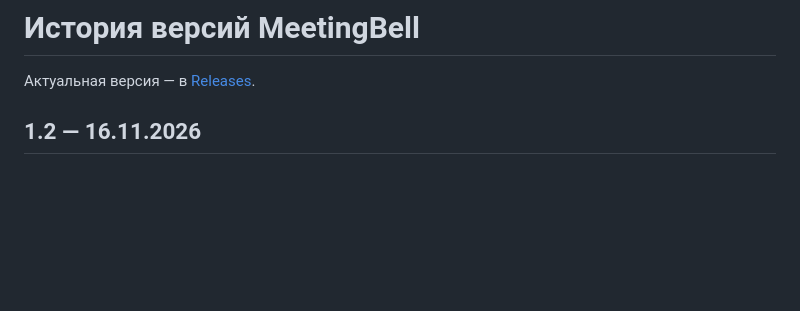
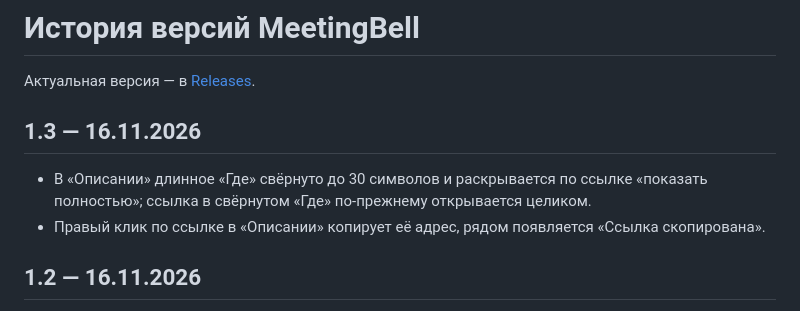
Before and after one commit to aokazantsev/MeetingBell, a Markdown page: CHANGELOG.md, the part around the change. Rendered like a GitHub page; blank space fills up the shorter version.

```diff
--- a/CHANGELOG.md
+++ b/CHANGELOG.md
@@ -1,6 +1,12 @@
 # История версий MeetingBell
 
 Актуальная версия — в [Releases](../../releases/latest).
+
+## 1.3 — 16.11.2026
+
+- В «Описании» длинное «Где» свёрнуто до 30 символов и раскрывается по ссылке «показать полностью»; ссылка в свёрнутом
+  «Где» по-прежнему открывается целиком.
+- Правый клик по ссылке в «Описании» копирует её адрес, рядом появляется «Ссылка скопирована».
 
 ## 1.2 — 16.11.2026
 
```
Also changed, not shown: README.md (+4 -4 lines), docs/description.png, 7 other files.
